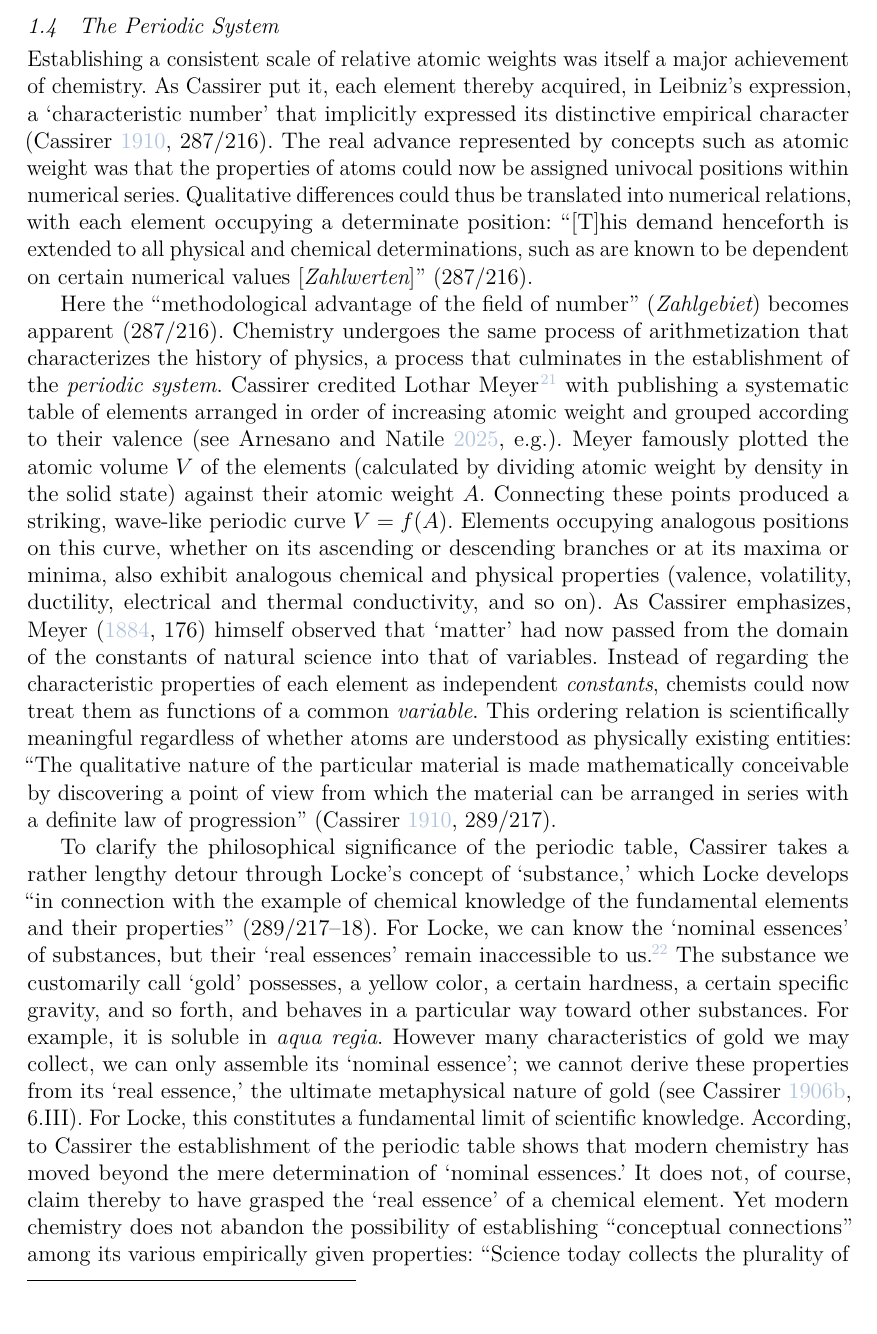
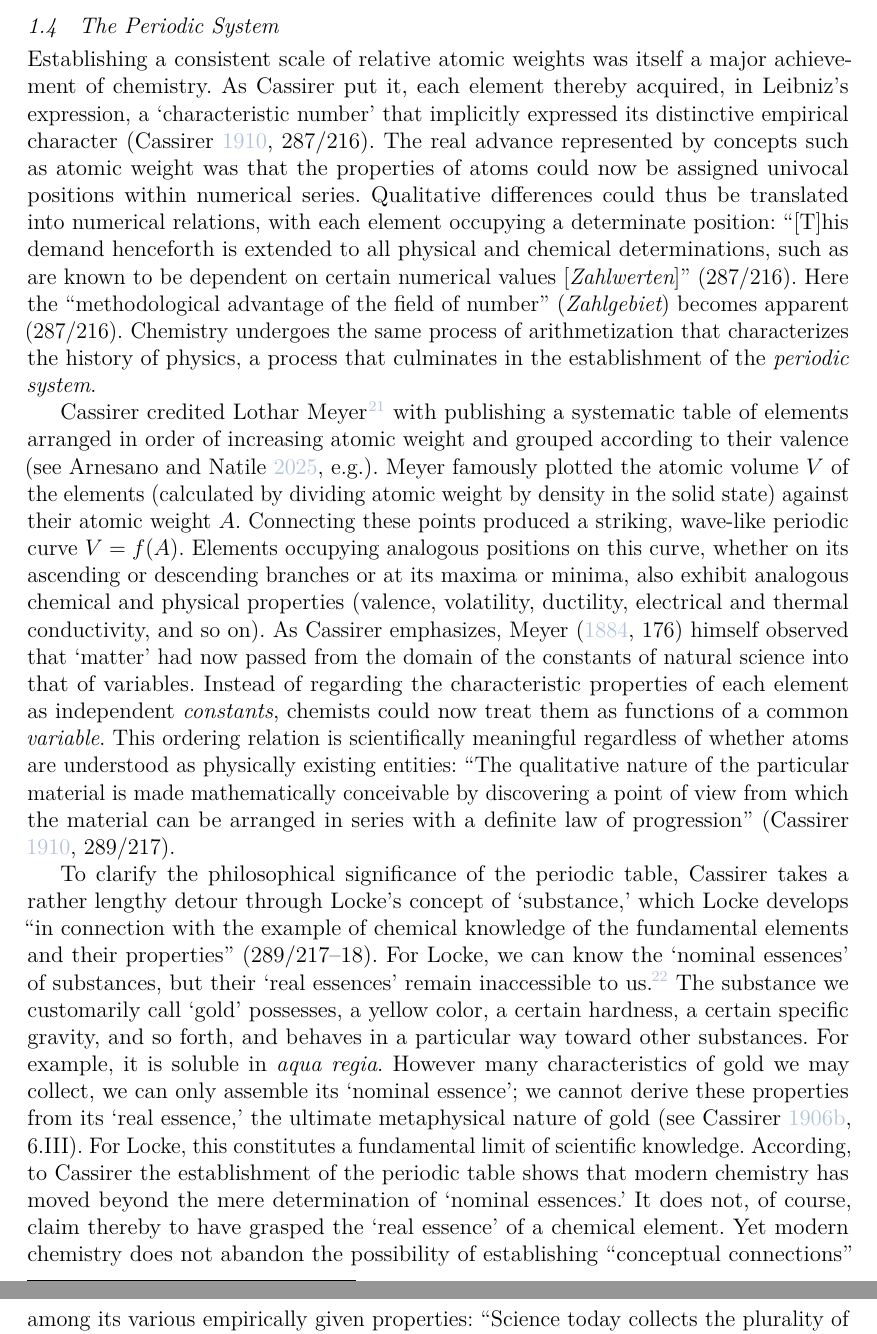
Before and after one commit to marcogiovanelli/CassirerChemistry, a LaTeX paper (CassirerChemistry.tex): part of page 11 of 21 before the commit and two parts of pages 11 and 12 of 21 after it, the two joined at a grey line, cut so that both start at the same text, the shorter picture padded with empty space. Compiled offline with pdfLaTeX.

Commit message:
Updates from Overleaf

```diff
--- a/CassirerChemistry.tex
+++ b/CassirerChemistry.tex
@@ -152,11 +152,11 @@ Cassirer concludes that the implications of this development become particularly
 %\begin{comment}
 \subsection{The Periodic System}
 
-Establishing a consistent scale of relative atomic weights was itself a major achievement of chemistry. As Cassirer put it, each element thereby acquired, in Leibniz’s expression, a \s{characteristic number} that implicitly expressed its distinctive empirical character \SF{287}{216}. The real advance represented by concepts such as atomic weight was that the properties of atoms could now be assigned univocal positions within numerical series. Qualitative differences could thus be translated into numerical relations, with each element occupying a determinate position: \qt{[T]his demand henceforth is extended to all physical and chemical determinations, such as are known to be dependent on certain numerical values \origins{Zahlwerten}{}}{o greift diese Forderung nunmehr auch auf alle die physikalischen und chemischen Bestimmungen über, die als abhängig von bestimmten Zahlwerten erkannt sind.} \SF{287}{216}.
+Establishing a consistent scale of relative atomic weights was itself a major achievement of chemistry. As Cassirer put it, each element thereby acquired, in Leibniz’s expression, a \s{characteristic number} that implicitly expressed its distinctive empirical character \SF{287}{216}. The real advance represented by concepts such as atomic weight was that the properties of atoms could now be assigned univocal positions within numerical series. Qualitative differences could thus be translated into numerical relations, with each element occupying a determinate position: \qt{[T]his demand henceforth is extended to all physical and chemical determinations, such as are known to be dependent on certain numerical values \origins{Zahlwerten}{}}{o greift diese Forderung nunmehr auch auf alle die physikalischen und chemischen Bestimmungen über, die als abhängig von bestimmten Zahlwerten erkannt sind.} \SF{287}{216}. Here the \qt{methodological advantage of the field of number}{methodische Vorzug des Zahlgebiets} \origg{Zahlgebiet} becomes apparent \SF{287}{216}. Chemistry undergoes the same process of arithmetization that characterizes the history of physics, a process that culminates in the establishment of the \emph{periodic system}.
 
 %Where to cut instead. The step-by-step chemistry tutorials (Richter numerical example, methane chlorination sequence, methanol-to-chloromethane equation) could each be shortened to one sentence and a formula without loss to the argument.
 
-Here the \qt{methodological advantage of the field of number}{methodische Vorzug des Zahlgebiets} \origg{Zahlgebiet} becomes apparent \SF{287}{216}. Chemistry undergoes the same process of arithmetization that characterizes the history of physics, a process that culminates in the establishment of the \emph{periodic system}. Cassirer credited Lothar Meyer\footnote{Mendeleev ins not mentioned} with publishing a systematic table of elements arranged in order of increasing atomic weight and grouped according to their valence \citep[see][e.g.]{Arnesano2025}. Meyer famously plotted the atomic volume $V$ of the elements (calculated by dividing atomic weight by density in the solid state) against their atomic weight $A$. Connecting these points produced a striking, wave-like periodic curve $V=f(A)$. Elements occupying analogous positions on this curve, whether on its ascending or descending branches or at its maxima or minima, also exhibit analogous chemical and physical properties (valence, volatility, ductility, electrical and thermal conductivity, and so on). As Cassirer emphasizes, \citet[176]{Meyer1884} himself observed that \s{matter} had now passed from the domain of the constants of natural science into that of variables. Instead of regarding the characteristic properties of each element as independent \emph{constants}, chemists could now treat them as functions of a common \emph{variable}. This ordering relation is scientifically meaningful regardless of whether atoms are understood as physically existing entities: \qt{The qualitative nature of the particular material is made mathematically conceivable by discovering a point of view from which the material can be arranged in series with a definite law of progression}{Das Qualitative der einzelnen Stoffe wird mathematisch faßbar und beherrschbar, indem ein Gesichtspunkt entdeckt wird, nach welchem es sich in Reihen von bestimmtem Fortschreitungsgesetz ordnet} \SF{289}{217}.
+Cassirer credited Lothar Meyer\footnote{Mendeleev ins not mentioned} with publishing a systematic table of elements arranged in order of increasing atomic weight and grouped according to their valence \citep[see][e.g.]{Arnesano2025}. Meyer famously plotted the atomic volume $V$ of the elements (calculated by dividing atomic weight by density in the solid state) against their atomic weight $A$. Connecting these points produced a striking, wave-like periodic curve $V=f(A)$. Elements occupying analogous positions on this curve, whether on its ascending or descending branches or at its maxima or minima, also exhibit analogous chemical and physical properties (valence, volatility, ductility, electrical and thermal conductivity, and so on). As Cassirer emphasizes, \citet[176]{Meyer1884} himself observed that \s{matter} had now passed from the domain of the constants of natural science into that of variables. Instead of regarding the characteristic properties of each element as independent \emph{constants}, chemists could now treat them as functions of a common \emph{variable}. This ordering relation is scientifically meaningful regardless of whether atoms are understood as physically existing entities: \qt{The qualitative nature of the particular material is made mathematically conceivable by discovering a point of view from which the material can be arranged in series with a definite law of progression}{Das Qualitative der einzelnen Stoffe wird mathematisch faßbar und beherrschbar, indem ein Gesichtspunkt entdeckt wird, nach welchem es sich in Reihen von bestimmtem Fortschreitungsgesetz ordnet} \SF{289}{217}.
 
 To clarify the philosophical significance of the periodic table, Cassirer takes a rather lengthy detour through Locke's concept of \s{substance}, which Locke develops \qt{in connection with the example of chemical knowledge of the fundamental elements and their properties}{am Beispiel der chemischen Erkenntnis der Grundstoffe und ihrer Eigenschaften} \SF{289}{217--18}. For Locke, we can know the \s{nominal essences} of substances, but their \s{real essences} remain inaccessible to us\footnote{See also \PSF{505}{433}}. The substance we customarily call \s{gold} possesses, a yellow color, a certain hardness, a certain specific gravity, and so forth, and behaves in a particular way toward other substances. For example, it is soluble in \textit{aqua regia}. However many characteristics of gold we may collect, we can only assemble its \s{nominal essence}; we cannot derive these properties from its \s{real essence}, the ultimate metaphysical nature of gold \citep[see][6.III]{Cassirer1907}. For Locke, this constitutes a fundamental limit of scientific knowledge. According, to Cassirer the establishment of the periodic table shows that modern chemistry has moved beyond the mere determination of \s{nominal essences}. It does not, of course, claim thereby to have grasped the \s{real essence} of a chemical element. Yet modern chemistry does not abandon the possibility of establishing \q{conceptual connections} among its various empirically given properties: \qt{Science today collects the plurality of elements into a fundamental series, whose members succeed each other according to a definite principle, and then determine the individual properties of bodies as functions of their position in this series}{Sie faßt die Vielheit der Elemente in eine Grundreihe zusammen, deren Glieder | nach einem bestimmten Prinzip aufeinanderfolgen und bestimmt sodann die einzelnen Eigenschaften der Körper als Funktionen ihrer Stellung in dieser Reihe} \SF{290--91}{218}. This yields less than knowledge of Locke's real essence, but more than knowledge of a nominal essence. Why particular atomic weights correspond to particular properties remains unexplained. Nevertheless, these systematic dependencies allow chemists to calculate and predict specific properties: \qt{We penetrate no deeper into the absolute being of bodies by this means; but we grasp the rules of their systematic connection more definitely}{In das absolute Sein der Körper dringen wir dadurch freilich nicht tiefer ein; aber wir erfassen jetzt schärfer die Regeln ihres systematischen Zusammenhangs} \SF{291}{219}.
 
```
